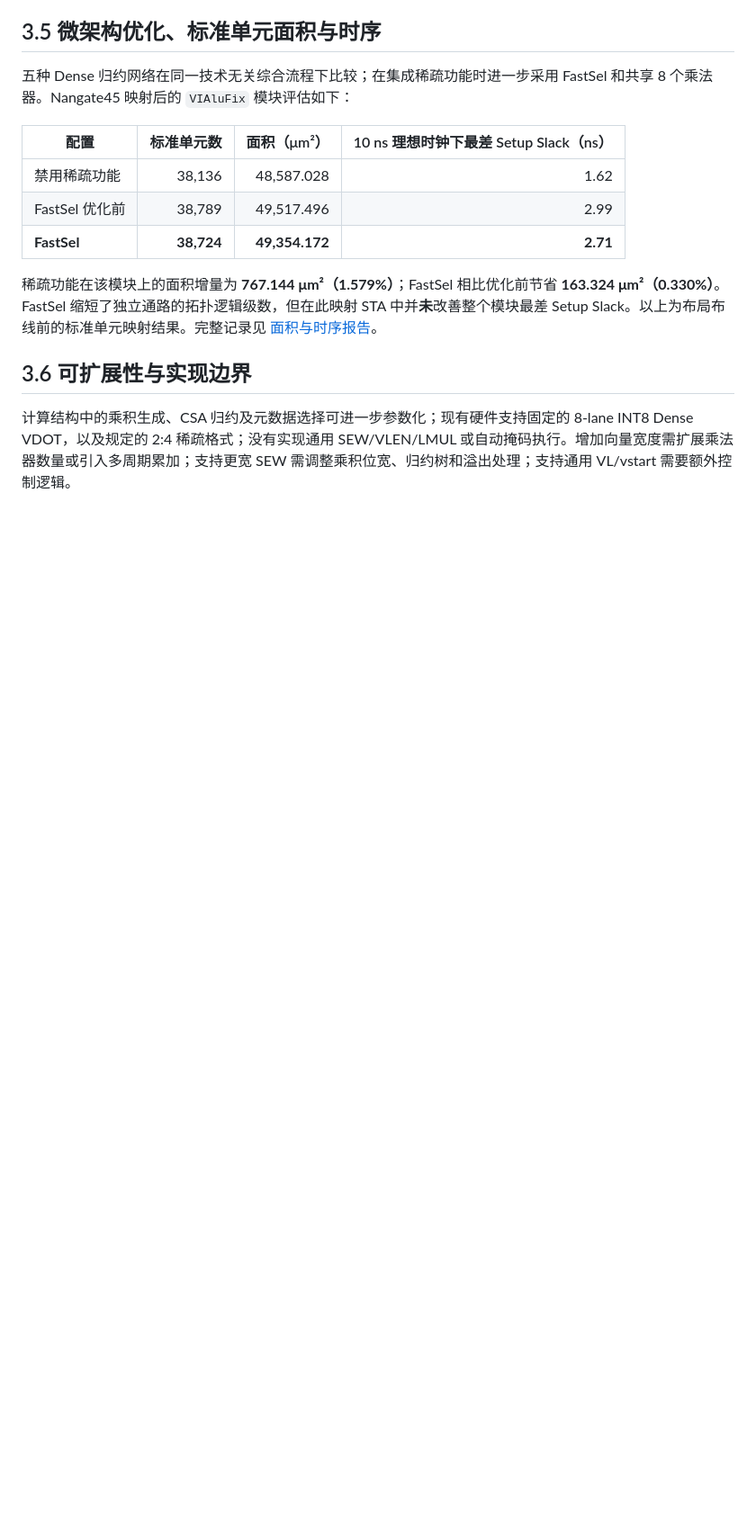
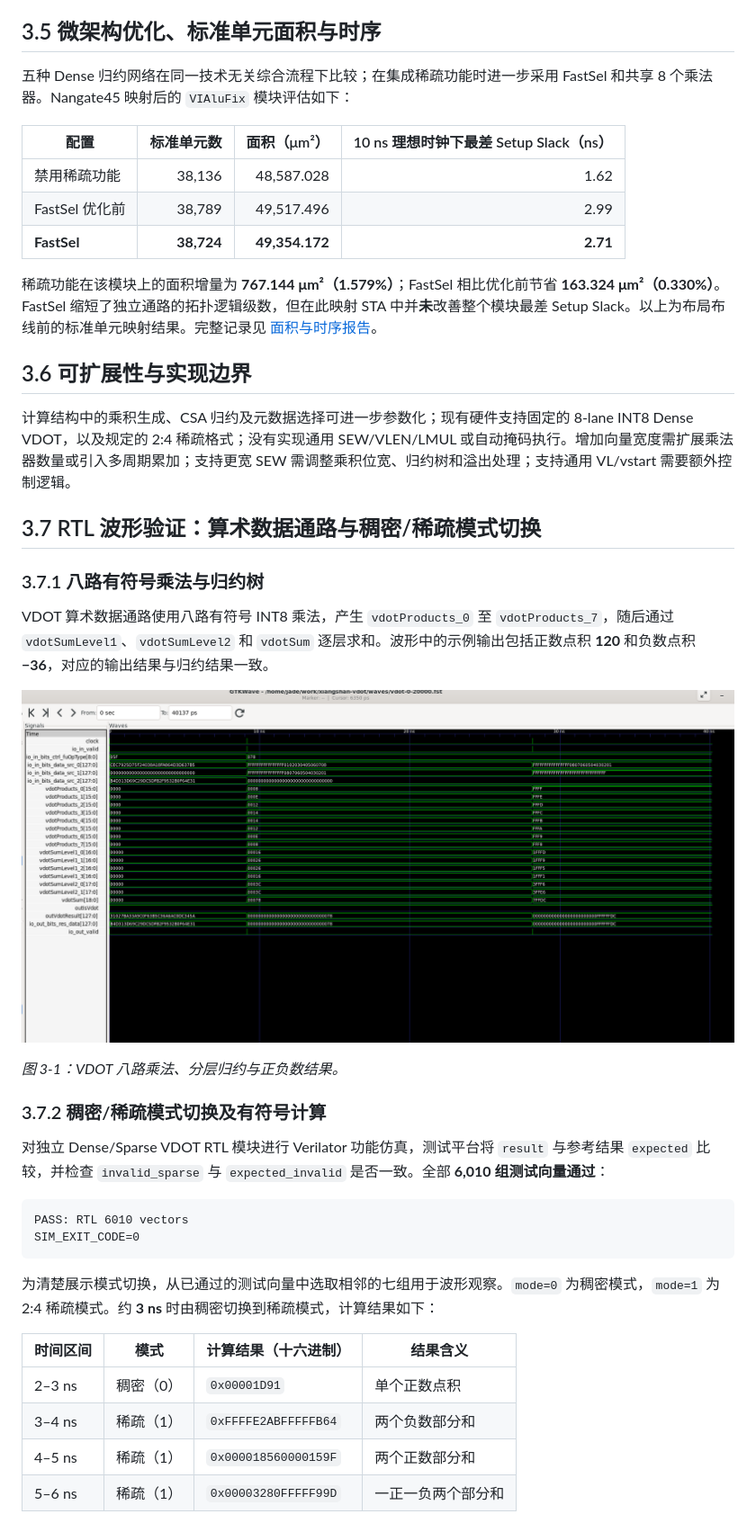
Before and after one commit to Jade0x13157A6/cie2026-xiangshan-vdot, a Markdown page: docs/STAGE3_REPORT.md, the part around one of its changes. Shown at 90% size. Rendered like a GitHub page; pictures changed too: results/stage3/vdot_arithmetic_datapath.png (added); blank space fills up the shorter version.

Commit message:
docs: update Chinese stage3 report with RTL waveforms and benchmarks

````diff
--- a/docs/STAGE3_REPORT.md
+++ b/docs/STAGE3_REPORT.md
@@ -79,3 +79,32 @@ PairAcc 的周期降低约 **0.41%**，反映的是应用层累加策略优化
 ## 3.6 可扩展性与实现边界
 
 计算结构中的乘积生成、CSA 归约及元数据选择可进一步参数化；现有硬件支持固定的 8-lane INT8 Dense VDOT，以及规定的 2:4 稀疏格式；没有实现通用 SEW/VLEN/LMUL 或自动掩码执行。增加向量宽度需扩展乘法器数量或引入多周期累加；支持更宽 SEW 需调整乘积位宽、归约树和溢出处理；支持通用 VL/vstart 需要额外控制逻辑。
+
+## 3.7 RTL 波形验证：算术数据通路与稠密/稀疏模式切换
+
+### 3.7.1 八路有符号乘法与归约树
+
+VDOT 算术数据通路使用八路有符号 INT8 乘法，产生 `vdotProducts_0` 至 `vdotProducts_7`，随后通过 `vdotSumLevel1`、`vdotSumLevel2` 和 `vdotSum` 逐层求和。波形中的示例输出包括正数点积 **120** 和负数点积 **−36**，对应的输出结果与归约结果一致。
+
+![VDOT 八路乘法与归约树波形](../results/stage3/vdot_arithmetic_datapath.png)
+
+*图 3-1：VDOT 八路乘法、分层归约与正负数结果。*
+
+### 3.7.2 稠密/稀疏模式切换及有符号计算
+
+对独立 Dense/Sparse VDOT RTL 模块进行 Verilator 功能仿真，测试平台将 `result` 与参考结果 `expected` 比较，并检查 `invalid_sparse` 与 `expected_invalid` 是否一致。全部 **6,010 组测试向量通过**：
+
+```text
+PASS: RTL 6010 vectors
+SIM_EXIT_CODE=0
+```
+
+为清楚展示模式切换，从已通过的测试向量中选取相邻的七组用于波形观察。`mode=0` 为稠密模式，`mode=1` 为 2:4 稀疏模式。约 **3 ns** 时由稠密切换到稀疏模式，计算结果如下：
+
+| 时间区间 | 模式 | 计算结果（十六进制） | 结果含义 |
+|---|---|---|---|
+| 2–3 ns | 稠密（0） | `0x00001D91` | 单个正数点积 |
+| 3–4 ns | 稀疏（1） | `0xFFFFE2ABFFFFFB64` | 两个负数部分和 |
+| 4–5 ns | 稀疏（1） | `0x000018560000159F` | 两个正数部分和 |
+| 5–6 ns | 稀疏（1） | `0x00003280FFFFF99D` | 一正一负两个部分和 |
+
````
Also changed, not shown: other parts of docs/STAGE3_REPORT.md (+17 -2 lines), results/stage3/dense_sparse_mode_switch.png (added).
